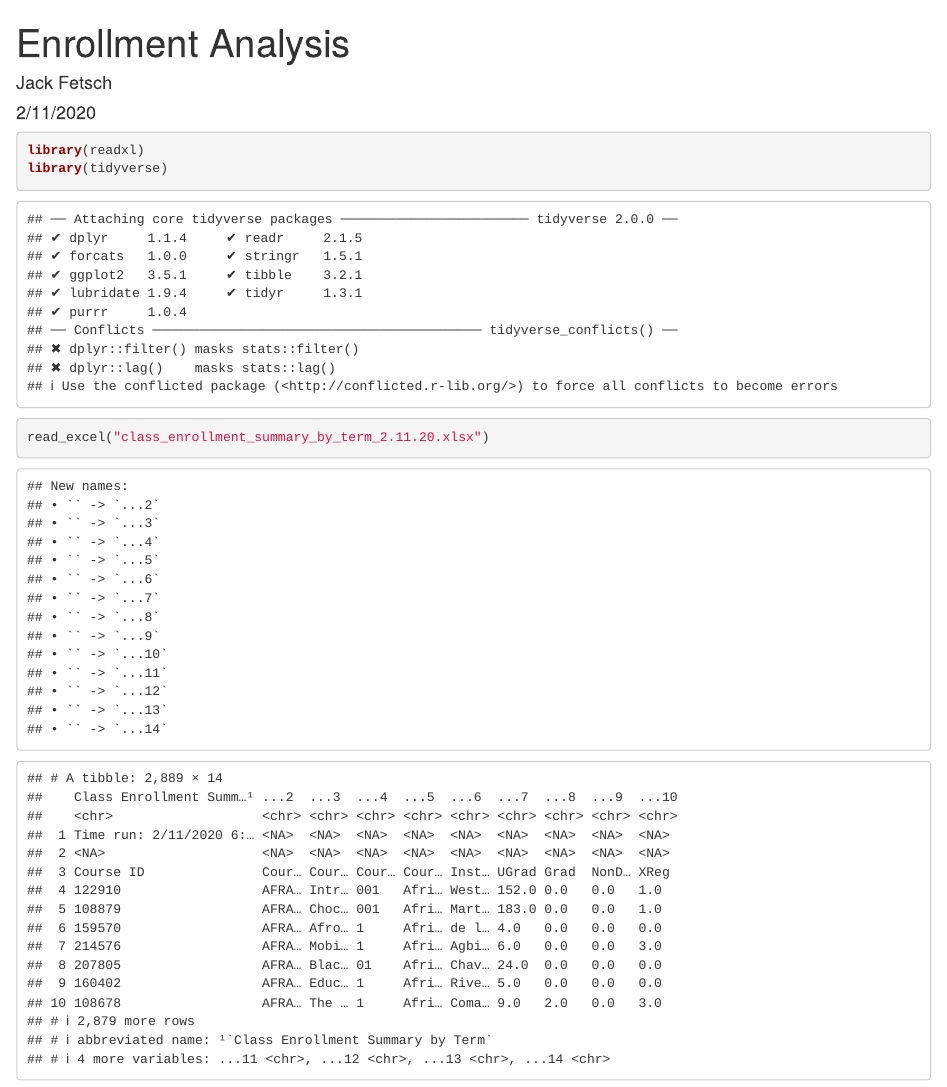
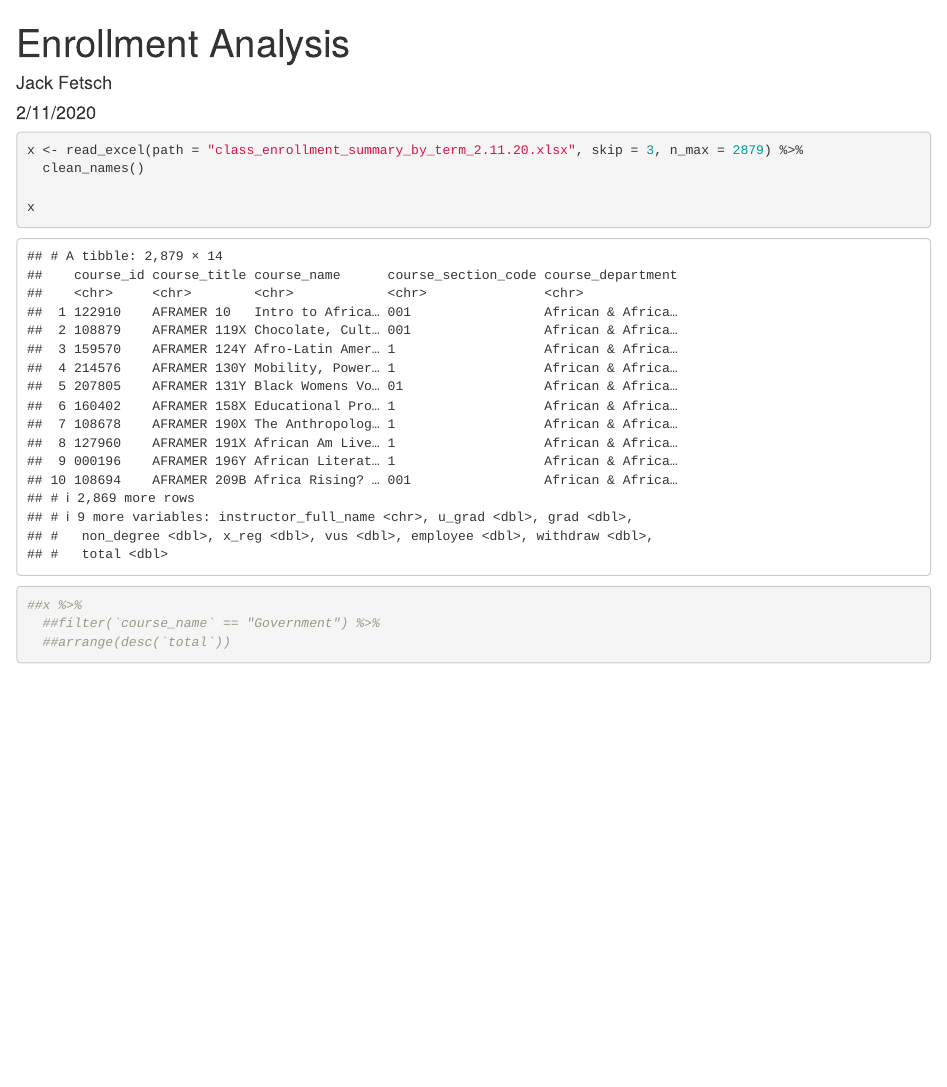
Before and after one commit to jackfetsch/class-2020-02-11, an R Markdown document (class_enrollment.Rmd): the page in a window 1100 px wide, from its top. Rendered offline with R 4.5, knitr and Pandoc, with nearby package versions; column names are cleaned by a stand-in for the janitor package.

Commit message:
Made some adjustments to the RMD file

````diff
--- a/class_enrollment.Rmd
+++ b/class_enrollment.Rmd
@@ -7,6 +7,6 @@ output: html_document
 
 
 
-```{r}
+```{r setup, include=FALSE}
 library(readxl)
 library(tidyverse)
@@ -13,3 +16,11 @@ library(tidyverse)
 
-read_excel("class_enrollment_summary_by_term_2.11.20.xlsx")
+```{r}
+x <- read_excel(path = "class_enrollment_summary_by_term_2.11.20.xlsx", skip = 3, n_max = 2879) %>%
+  clean_names()
+
+x
+
+##x %>%
+  ##filter(`course_name` == "Government") %>%
+  ##arrange(desc(`total`))
 ```
````
Also changed, not shown: class_enrollment.Rmd (3 more changed lines).
